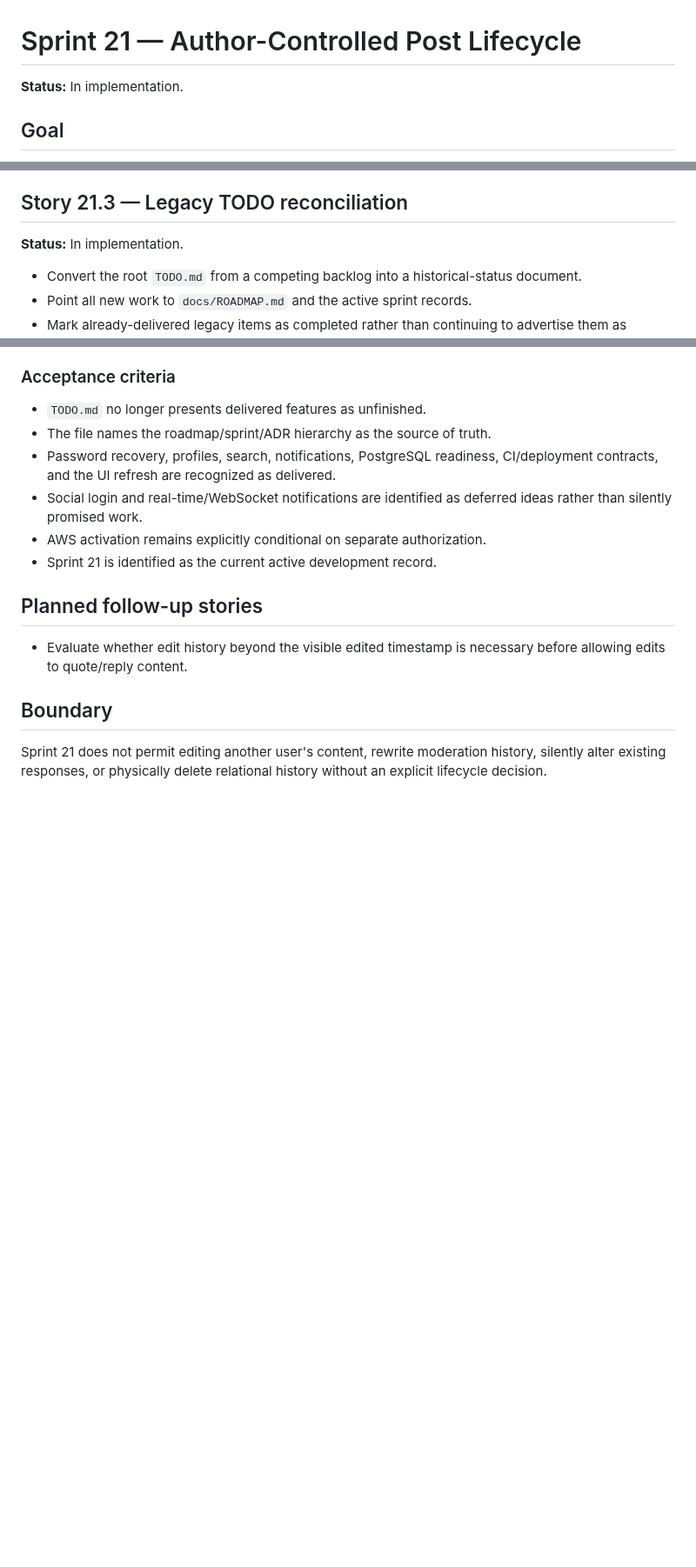
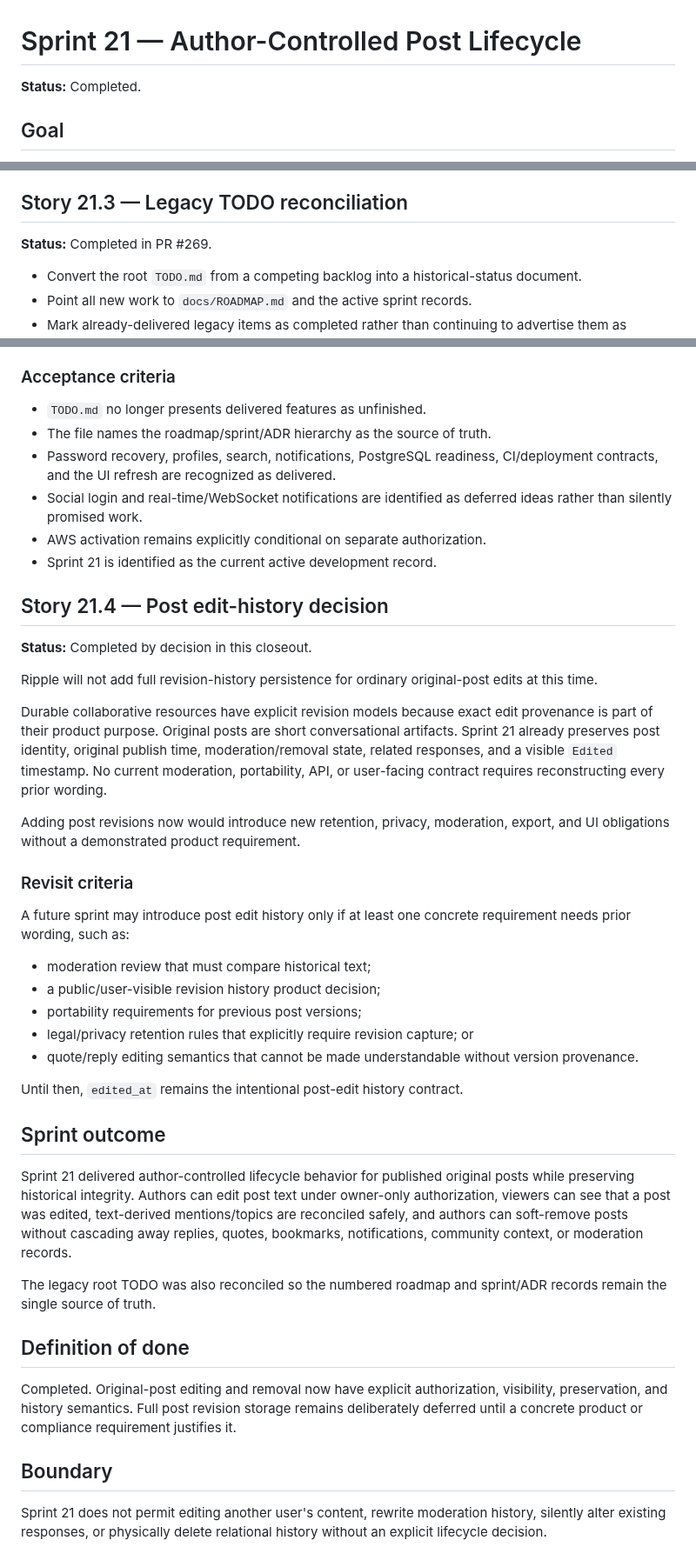
Before and after one commit to drakeg/twitclone, a Markdown page: docs/sprints/SPRINT_21.md, 3 parts joined by grey strips. Shown at 87% size. GitHub-like rendering; blank space fills up the shorter version.

Commit message:
Close Sprint 21 post lifecycle work

```diff
--- a/docs/sprints/SPRINT_21.md
+++ b/docs/sprints/SPRINT_21.md
@@ -1,6 +1,6 @@
 # Sprint 21 — Author-Controlled Post Lifecycle
 
-**Status:** In implementation.
+**Status:** Completed.
 
 ## Goal
 
@@ -60,7 +60,7 @@ Give authors safe, understandable control over the lifecycle of their own origin
 
 ## Story 21.3 — Legacy TODO reconciliation
 
-**Status:** In implementation.
+**Status:** Completed in PR #269.
 
 - Convert the root `TODO.md` from a competing backlog into a historical-status document.
 - Point all new work to `docs/ROADMAP.md` and the active sprint records.
@@ -78,9 +78,37 @@ Give authors safe, understandable control over the lifecycle of their own origin
 - AWS activation remains explicitly conditional on separate authorization.
 - Sprint 21 is identified as the current active development record.
 
-## Planned follow-up stories
+## Story 21.4 — Post edit-history decision
 
-- Evaluate whether edit history beyond the visible edited timestamp is necessary before allowing edits to quote/reply content.
+**Status:** Completed by decision in this closeout.
+
+Ripple will not add full revision-history persistence for ordinary original-post edits at this time.
+
+Durable collaborative resources have explicit revision models because exact edit provenance is part of their product purpose. Original posts are short conversational artifacts. Sprint 21 already preserves post identity, original publish time, moderation/removal state, related responses, and a visible `Edited` timestamp. No current moderation, portability, API, or user-facing contract requires reconstructing every prior wording.
+
+Adding post revisions now would introduce new retention, privacy, moderation, export, and UI obligations without a demonstrated product requirement.
+
+### Revisit criteria
+
+A future sprint may introduce post edit history only if at least one concrete requirement needs prior wording, such as:
+
+- moderation review that must compare historical text;
+- a public/user-visible revision history product decision;
+- portability requirements for previous post versions;
+- legal/privacy retention rules that explicitly require revision capture; or
+- quote/reply editing semantics that cannot be made understandable without version provenance.
+
+Until then, `edited_at` remains the intentional post-edit history contract.
+
+## Sprint outcome
+
+Sprint 21 delivered author-controlled lifecycle behavior for published original posts while preserving historical integrity. Authors can edit post text under owner-only authorization, viewers can see that a post was edited, text-derived mentions/topics are reconciled safely, and authors can soft-remove posts without cascading away replies, quotes, bookmarks, notifications, community context, or moderation records.
+
+The legacy root TODO was also reconciled so the numbered roadmap and sprint/ADR records remain the single source of truth.
+
+## Definition of done
+
+Completed. Original-post editing and removal now have explicit authorization, visibility, preservation, and history semantics. Full post revision storage remains deliberately deferred until a concrete product or compliance requirement justifies it.
 
 ## Boundary
 
```
